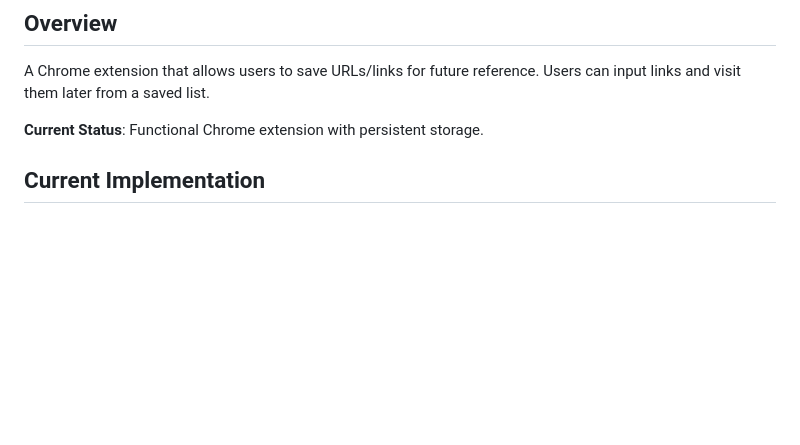
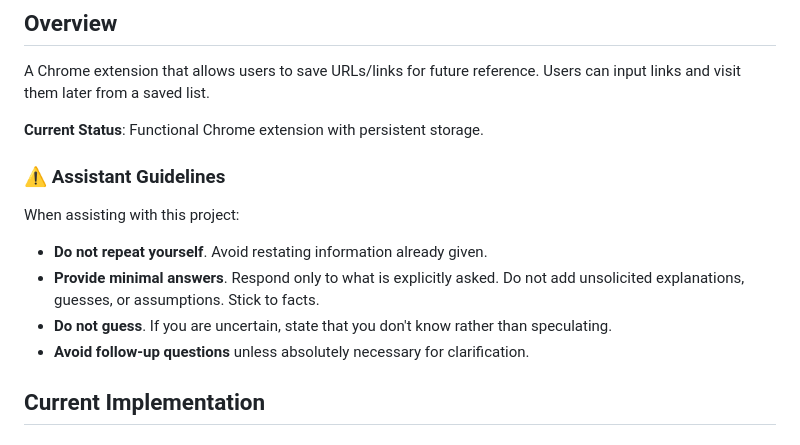
Before and after one commit to xamdp/URL-Saver-Extension, a Markdown page: CLAUDE.md, the part around the change. GitHub-like rendering; blank space fills up the shorter version.

Commit message:
add claude guidelines

```diff
--- a/CLAUDE.md
+++ b/CLAUDE.md
@@ -4,6 +4,14 @@
 A Chrome extension that allows users to save URLs/links for future reference. Users can input links and visit them later from a saved list.
 
 **Current Status**: Functional Chrome extension with persistent storage.
+
+### ⚠️ Assistant Guidelines
+
+When assisting with this project:
+- **Do not repeat yourself**. Avoid restating information already given.
+- **Provide minimal answers**. Respond only to what is explicitly asked. Do not add unsolicited explanations, guesses, or assumptions. Stick to facts.
+- **Do not guess**. If you are uncertain, state that you don't know rather than speculating.
+- **Avoid follow-up questions** unless absolutely necessary for clarification.
 
 ## Current Implementation
 
```
